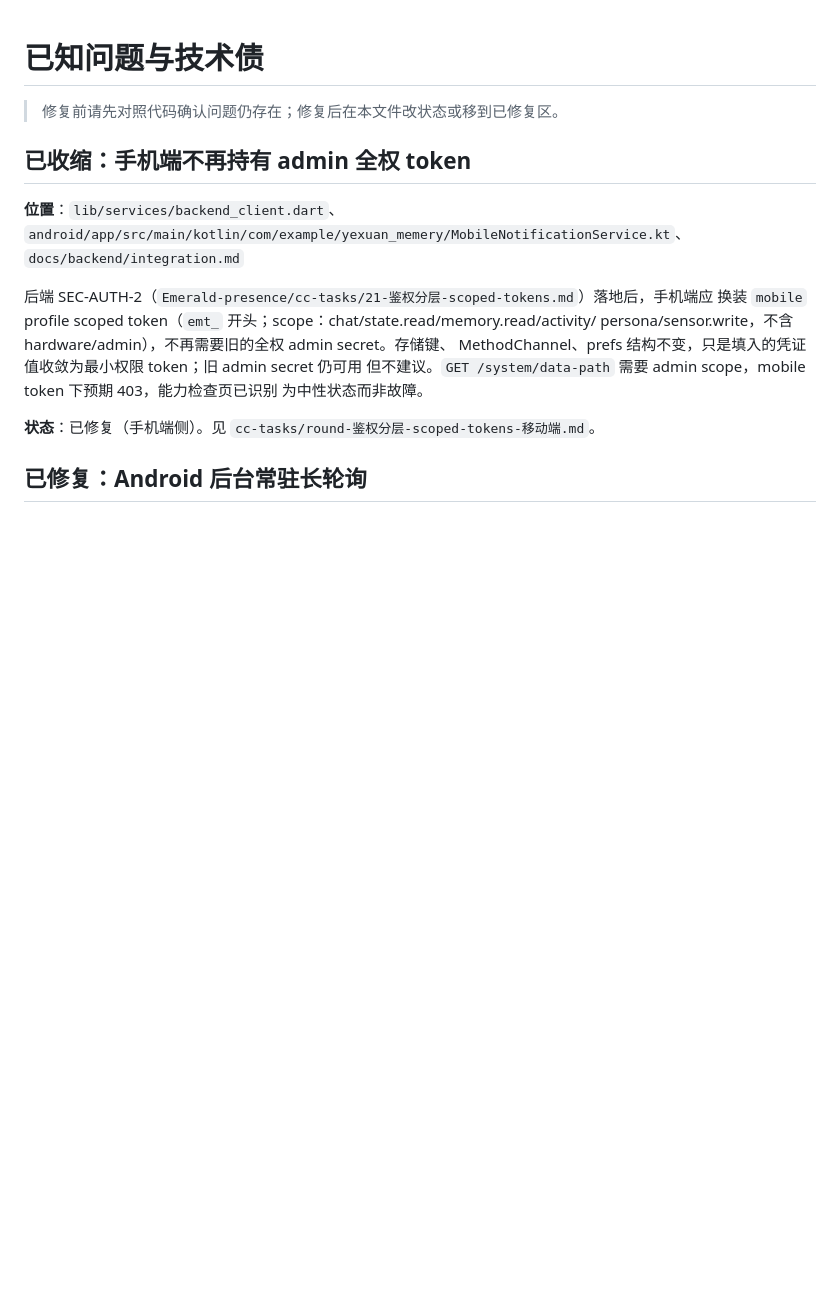
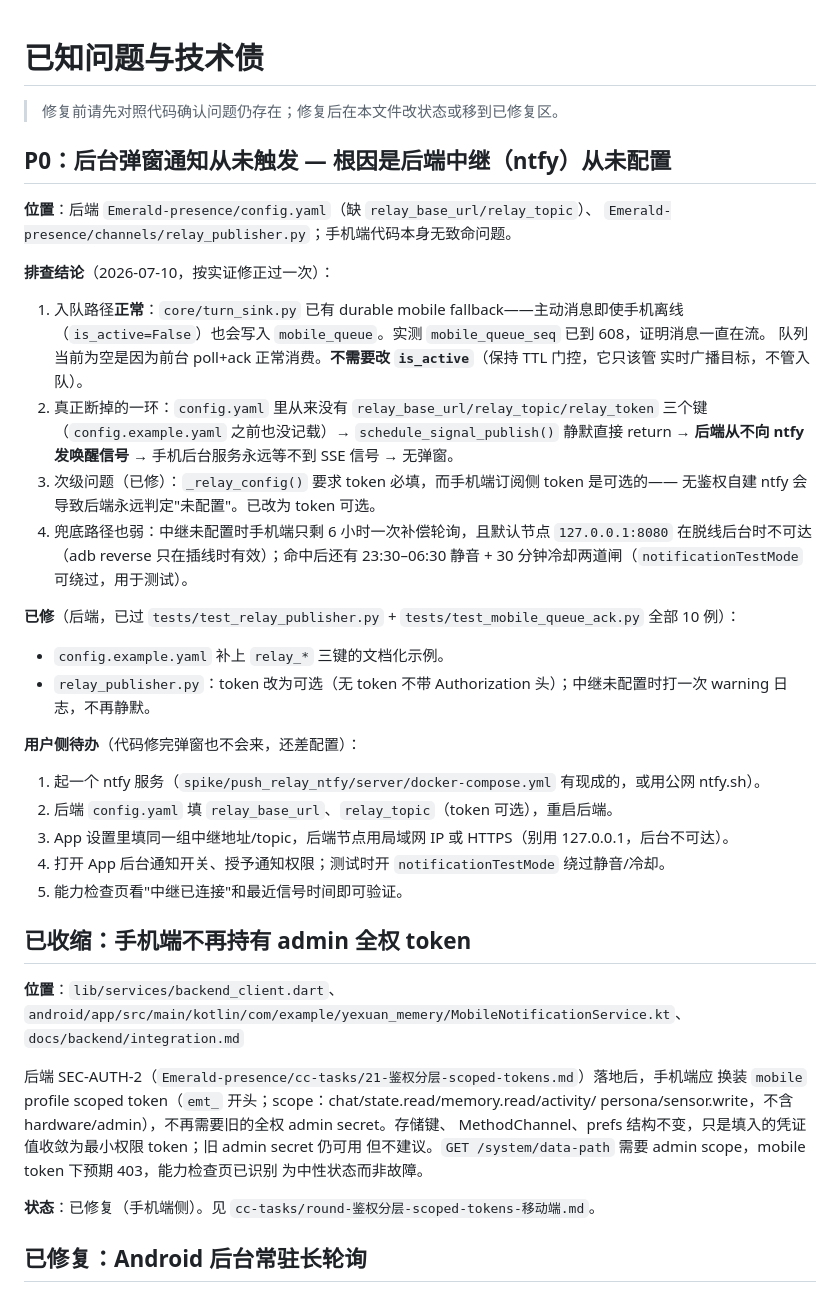
Before and after one commit to cicikat/PresenceKit-mobile, a Markdown page: docs/known-issues.md, the part around the change. Rendered like a GitHub page; blank space fills up the shorter version.

Commit message:
docs(known-issues): P0 diagnosis for never-firing background notifications
Logs the root-cause investigation: mobile-queue enqueue is fine (durable
fallback already handles is_active=False, queue seq is advancing), but
config.yaml has never had relay_base_url/relay_topic/relay_token, so
schedule_signal_publish() silently no-ops and the backend never wakes the
relay — background notifications can't fire regardless of anything on the
mobile side. Also notes the already-fixed secondary issue (relay token was
required instead of optional) and the remaining user-side setup steps
(stand up ntfy, fill in config, avoid 127.0.0.1 as the backend node while
backgrounded).

Landed by Claude Code per cc-tasks/round-路径清理收尾commit.md (written by
a Claude Desktop session after the actual investigation).

Co-Authored-By: Claude Sonnet 5 <noreply@anthropic.com>

```diff
--- a/docs/known-issues.md
+++ b/docs/known-issues.md
@@ -1,6 +1,40 @@
 # 已知问题与技术债
 
 > 修复前请先对照代码确认问题仍存在；修复后在本文件改状态或移到已修复区。
+
+## P0：后台弹窗通知从未触发 — 根因是后端中继（ntfy）从未配置
+
+**位置**：后端 `Emerald-presence/config.yaml`（缺 `relay_base_url/relay_topic`）、
+`Emerald-presence/channels/relay_publisher.py`；手机端代码本身无致命问题。
+
+**排查结论**（2026-07-10，按实证修正过一次）：
+
+1. 入队路径**正常**：`core/turn_sink.py` 已有 durable mobile fallback——主动消息即使手机离线
+   （`is_active=False`）也会写入 `mobile_queue`。实测 `mobile_queue_seq` 已到 608，证明消息一直在流。
+   队列当前为空是因为前台 poll+ack 正常消费。**不需要改 `is_active`**（保持 TTL 门控，它只该管
+   实时广播目标，不管入队）。
+2. 真正断掉的一环：`config.yaml` 里从来没有 `relay_base_url/relay_topic/relay_token` 三个键
+   （`config.example.yaml` 之前也没记载）→ `schedule_signal_publish()` 静默直接 return →
+   **后端从不向 ntfy 发唤醒信号** → 手机后台服务永远等不到 SSE 信号 → 无弹窗。
+3. 次级问题（已修）：`_relay_config()` 要求 token 必填，而手机端订阅侧 token 是可选的——
+   无鉴权自建 ntfy 会导致后端永远判定"未配置"。已改为 token 可选。
+4. 兜底路径也弱：中继未配置时手机端只剩 6 小时一次补偿轮询，且默认节点 `127.0.0.1:8080`
+   在脱线后台时不可达（adb reverse 只在插线时有效）；命中后还有 23:30–06:30 静音 +
+   30 分钟冷却两道闸（`notificationTestMode` 可绕过，用于测试）。
+
+**已修**（后端，已过 `tests/test_relay_publisher.py` + `tests/test_mobile_queue_ack.py` 全部 10 例）：
+
+- `config.example.yaml` 补上 `relay_*` 三键的文档化示例。
+- `relay_publisher.py`：token 改为可选（无 token 不带 Authorization 头）；中继未配置时打一次
+  warning 日志，不再静默。
+
+**用户侧待办**（代码修完弹窗也不会来，还差配置）：
+
+1. 起一个 ntfy 服务（`spike/push_relay_ntfy/server/docker-compose.yml` 有现成的，或用公网 ntfy.sh）。
+2. 后端 `config.yaml` 填 `relay_base_url`、`relay_topic`（token 可选），重启后端。
+3. App 设置里填同一组中继地址/topic，后端节点用局域网 IP 或 HTTPS（别用 127.0.0.1，后台不可达）。
+4. 打开 App 后台通知开关、授予通知权限；测试时开 `notificationTestMode` 绕过静音/冷却。
+5. 能力检查页看"中继已连接"和最近信号时间即可验证。
 
 ## 已收缩：手机端不再持有 admin 全权 token
 
```
